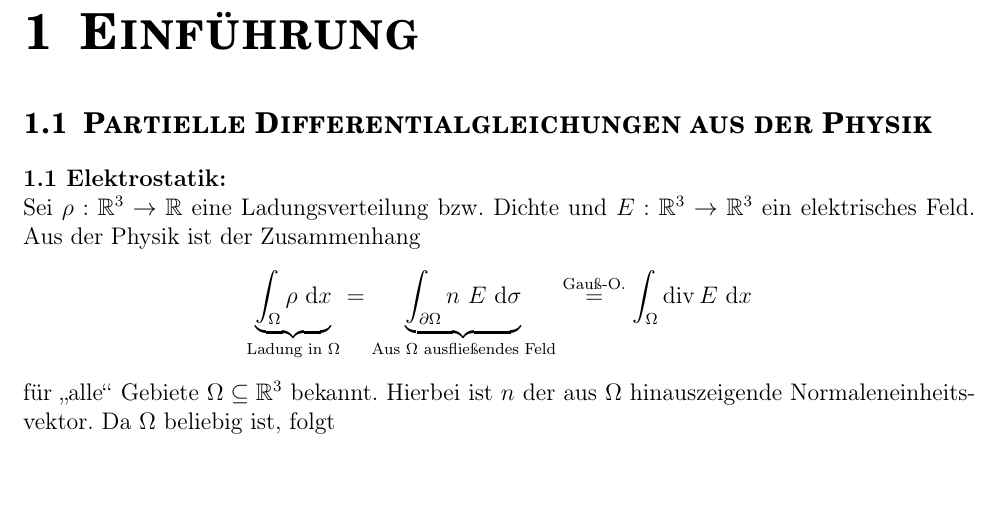
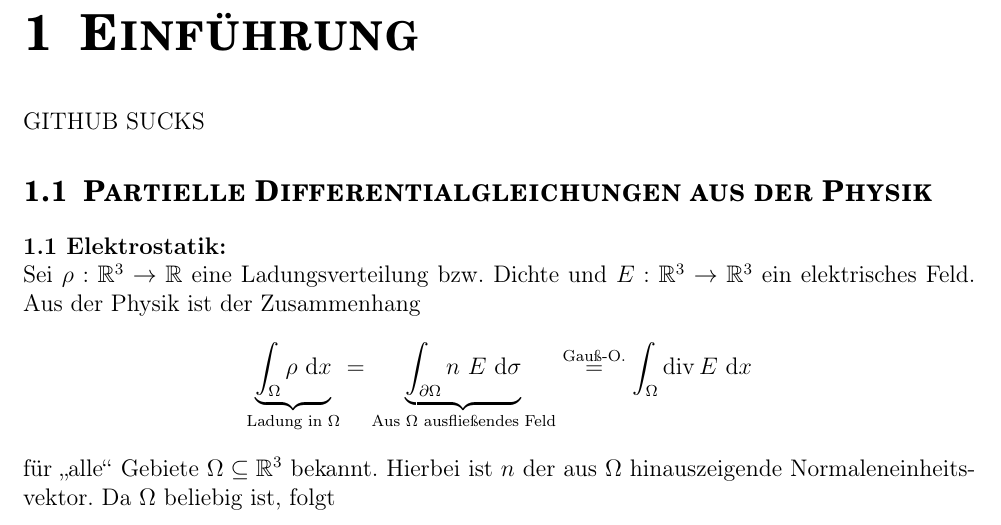
Before and after one commit to DasBakterium/PDE_Lesky, a LaTeX document (PDE_Lesky.tex): part of page 2 of 7, cut so that both start at the same text, the shorter picture padded with empty space. Compiled offline with pdfLaTeX.

Commit message:
Test
123TEST123

```diff
--- a/PDE_Lesky.tex
+++ b/PDE_Lesky.tex
@@ -155,6 +155,7 @@
 %\changefont{pnc}{m}{n}
 \maketitle
 \chapter{Einführung}
+GITHUB SUCKS
 \input{chapter/einfuehrung.tex}
 \chapter{Ganzraumprobleme}
 \input{chapter/ganzraumprobleme.tex}
```
